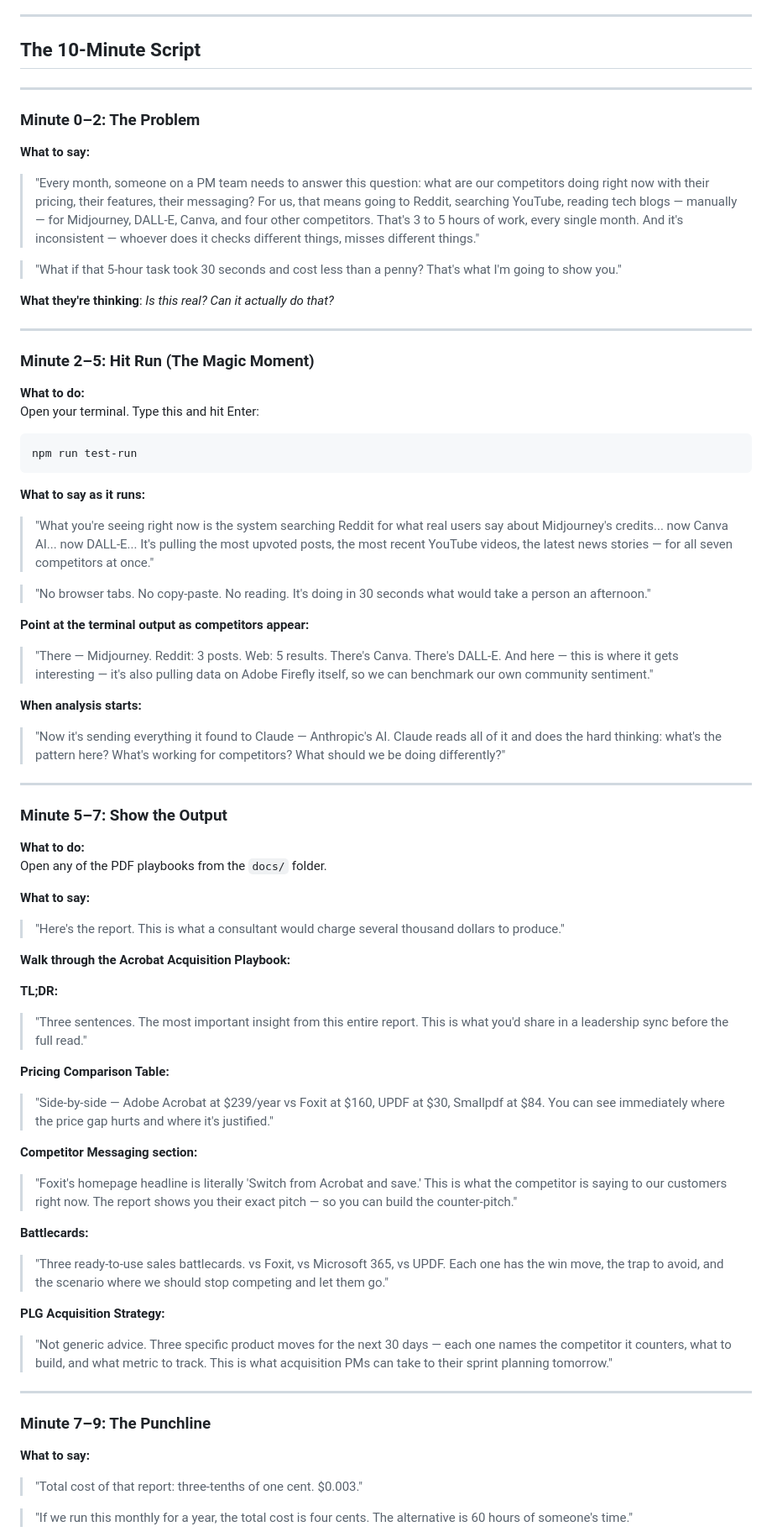
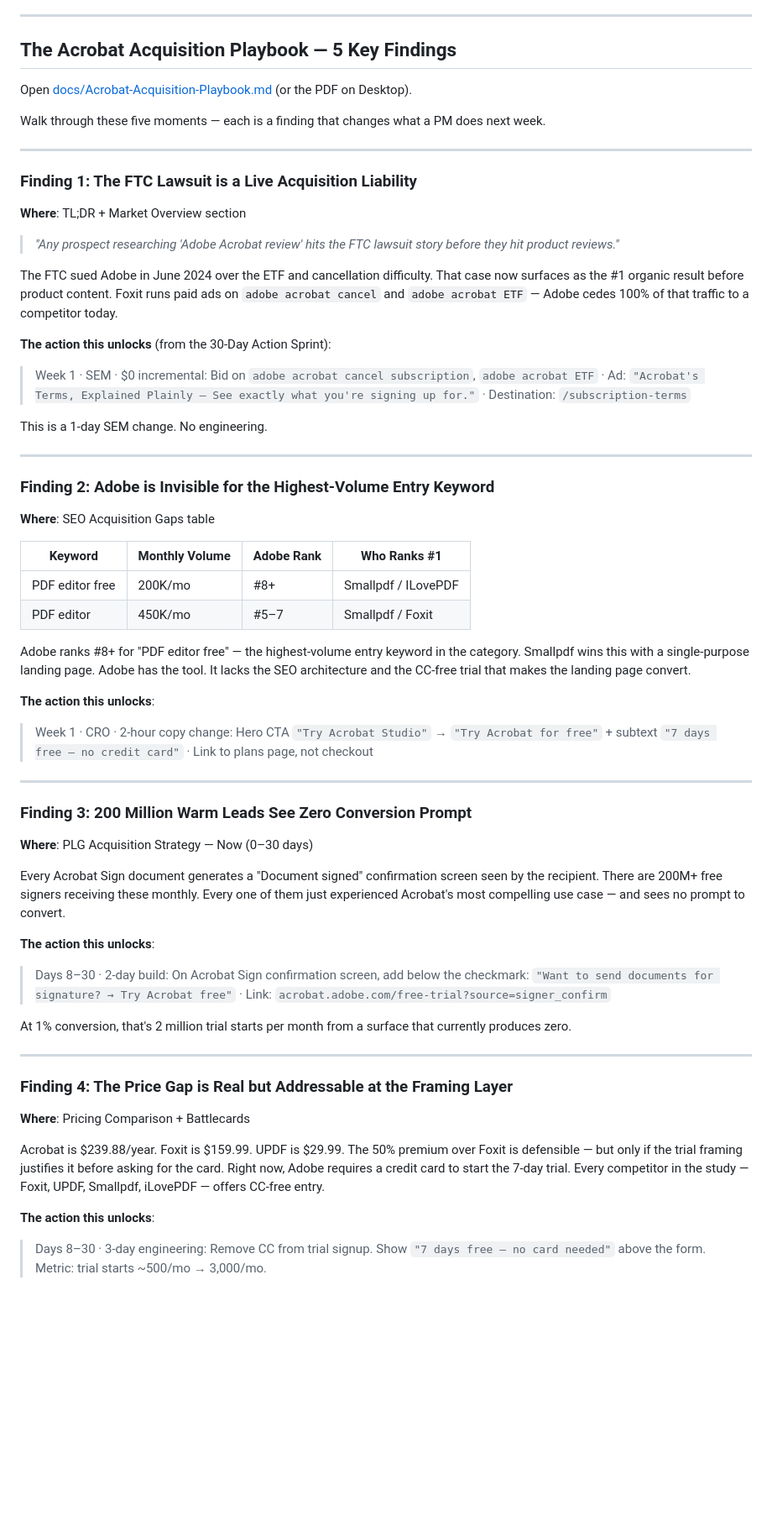
Before and after one commit to bnamatherdhala7/Competitive-research-Report-using-Claude, a Markdown page: docs/DEMO-GUIDE.md, the part around one of its changes. Shown at 84% size. GitHub-like rendering; blank space fills up the shorter version.

````diff
--- a/docs/DEMO-GUIDE.md
+++ b/docs/DEMO-GUIDE.md
@@ -31,80 +67,64 @@ Each report includes: TL;DR → Competitive Landscape → Pricing Comparison →
 
 ---
 
-## The 10-Minute Script
+## The Acrobat Acquisition Playbook — 5 Key Findings
+
+Open [docs/Acrobat-Acquisition-Playbook.md](Acrobat-Acquisition-Playbook.md) (or the PDF on Desktop).
+
+Walk through these five moments — each is a finding that changes what a PM does next week.
 
 ---
 
-### Minute 0–2: The Problem
+### Finding 1: The FTC Lawsuit is a Live Acquisition Liability
 
-**What to say:**
+**Where**: TL;DR + Market Overview section
 
-> "Every month, someone on a PM team needs to answer this question: what are our competitors doing right now with their pricing, their features, their messaging? For us, that means going to Reddit, searching YouTube, reading tech blogs — manually — for Midjourney, DALL-E, Canva, and four other competitors. That's 3 to 5 hours of work, every single month. And it's inconsistent — whoever does it checks different things, misses different things."
+> *"Any prospect researching 'Adobe Acrobat review' hits the FTC lawsuit story before they hit product reviews."*
 
-> "What if that 5-hour task took 30 seconds and cost less than a penny? That's what I'm going to show you."
+The FTC sued Adobe in June 2024 over the ETF and cancellation difficulty. That case now surfaces as the #1 organic result before product content. Foxit runs paid ads on `adobe acrobat cancel` and `adobe acrobat ETF` — Adobe cedes 100% of that traffic to a competitor today.
 
-**What they're thinking**: *Is this real? Can it actually do that?*
+**The action this unlocks** (from the 30-Day Action Sprint):
+> Week 1 · SEM · $0 incremental: Bid on `adobe acrobat cancel subscription`, `adobe acrobat ETF` · Ad: `"Acrobat's Terms, Explained Plainly — See exactly what you're signing up for."` · Destination: `/subscription-terms`
+
+This is a 1-day SEM change. No engineering.
 
 ---
 
-### Minute 2–5: Hit Run (The Magic Moment)
+### Finding 2: Adobe is Invisible for the Highest-Volume Entry Keyword
 
-**What to do:**
-Open your terminal. Type this and hit Enter:
+**Where**: SEO Acquisition Gaps table
 
-```bash
-npm run test-run
-```
+| Keyword | Monthly Volume | Adobe Rank | Who Ranks #1 |
+|---|---|---|---|
+| PDF editor free | 200K/mo | #8+ | Smallpdf / ILovePDF |
+| PDF editor | 450K/mo | #5–7 | Smallpdf / Foxit |
 
-**What to say as it runs:**
+Adobe ranks #8+ for "PDF editor free" — the highest-volume entry keyword in the category. Smallpdf wins this with a single-purpose landing page. Adobe has the tool. It lacks the SEO architecture and the CC-free trial that makes the landing page convert.
 
-> "What you're seeing right now is the system searching Reddit for what real users say about Midjourney's credits... now Canva AI... now DALL-E... It's pulling the most upvoted posts, the most recent YouTube videos, the latest news stories — for all seven competitors at once."
-
-> "No browser tabs. No copy-paste. No reading. It's doing in 30 seconds what would take a person an afternoon."
-
-**Point at the terminal output as competitors appear:**
-
-> "There — Midjourney. Reddit: 3 posts. Web: 5 results. There's Canva. There's DALL-E. And here — this is where it gets interesting — it's also pulling data on Adobe Firefly itself, so we can benchmark our own community sentiment."
-
-**When analysis starts:**
-
-> "Now it's sending everything it found to Claude — Anthropic's AI. Claude reads all of it and does the hard thinking: what's the pattern here? What's working for competitors? What should we be doing differently?"
+**The action this unlocks**:
+> Week 1 · CRO · 2-hour copy change: Hero CTA `"Try Acrobat Studio"` → `"Try Acrobat for free"` + subtext `"7 days free — no credit card"` · Link to plans page, not checkout
 
 ---
 
-### Minute 5–7: Show the Output
+### Finding 3: 200 Million Warm Leads See Zero Conversion Prompt
 
-**What to do:**
-Open any of the PDF playbooks from the `docs/` folder.
+**Where**: PLG Acquisition Strategy — Now (0–30 days)
 
-**What to say:**
+Every Acrobat Sign document generates a "Document signed" confirmation screen seen by the recipient. There are 200M+ free signers receiving these monthly. Every one of them just experienced Acrobat's most compelling use case — and sees no prompt to convert.
 
-> "Here's the report. This is what a consultant would charge several thousand dollars to produce."
+**The action this unlocks**:
+> Days 8–30 · 2-day build: On Acrobat Sign confirmation screen, add below the checkmark: `"Want to send documents for signature? → Try Acrobat free"` · Link: `acrobat.adobe.com/free-trial?source=signer_confirm`
 
-**Walk through the Acrobat Acquisition Playbook:**
-
-**TL;DR:**
-> "Three sentences. The most important insight from this entire report. This is what you'd share in a leadership sync before the full read."
-
-**Pricing Comparison Table:**
-> "Side-by-side — Adobe Acrobat at $239/year vs Foxit at $160, UPDF at $30, Smallpdf at $84. You can see immediately where the price gap hurts and where it's justified."
-
-**Competitor Messaging section:**
-> "Foxit's homepage headline is literally 'Switch from Acrobat and save.' This is what the competitor is saying to our customers right now. The report shows you their exact pitch — so you can build the counter-pitch."
-
-**Battlecards:**
-> "Three ready-to-use sales battlecards. vs Foxit, vs Microsoft 365, vs UPDF. Each one has the win move, the trap to avoid, and the scenario where we should stop competing and let them go."
-
-**PLG Acquisition Strategy:**
-> "Not generic advice. Three specific product moves for the next 30 days — each one names the competitor it counters, what to build, and what metric to track. This is what acquisition PMs can take to their sprint planning tomorrow."
+At 1% conversion, that's 2 million trial starts per month from a surface that currently produces zero.
 
 ---
 
-### Minute 7–9: The Punchline
+### Finding 4: The Price Gap is Real but Addressable at the Framing Layer
 
-**What to say:**
+**Where**: Pricing Comparison + Battlecards
 
-> "Total cost of that report: three-tenths of one cent. $0.003."
+Acrobat is $239.88/year. Foxit is $159.99. UPDF is $29.99. The 50% premium over Foxit is defensible — but only if the trial framing justifies it before asking for the card. Right now, Adobe requires a credit card to start the 7-day trial. Every competitor in the study — Foxit, UPDF, Smallpdf, iLovePDF — offers CC-free entry.
 
-> "If we run this monthly for a year, the total cost is four cents. The alternative is 60 hours of someone's time."
+**The action this unlocks**:
+> Days 8–30 · 3-day engineering: Remove CC from trial signup. Show `"7 days free — no card needed"` above the form. Metric: trial starts ~500/mo → 3,000/mo.
 
````
Also changed, not shown: other parts of docs/DEMO-GUIDE.md (+134 -103 lines).
